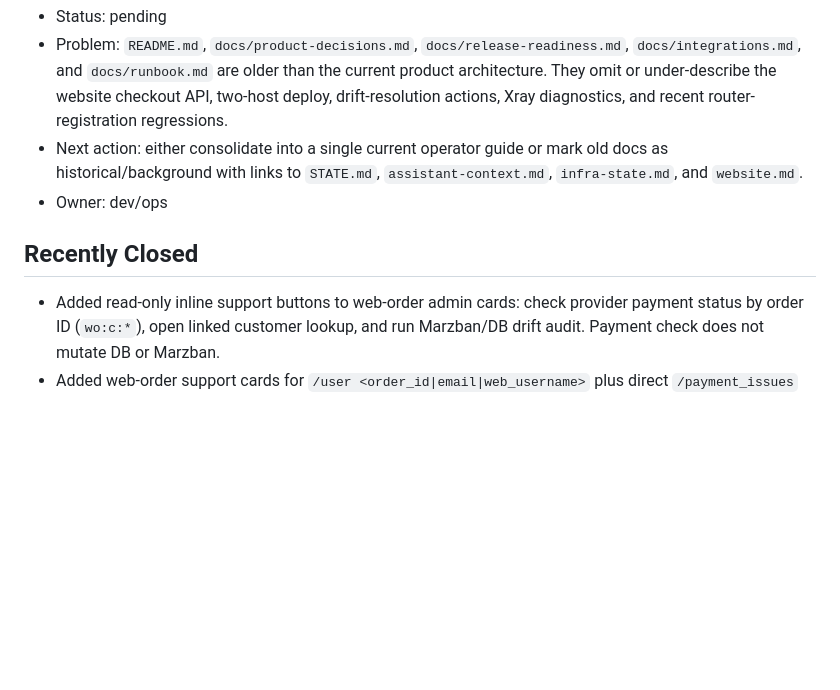
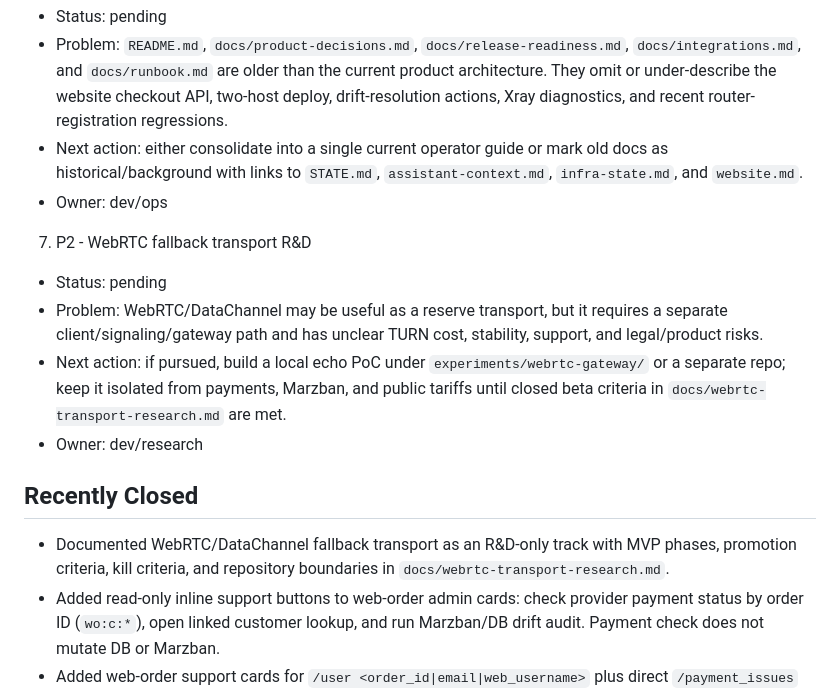
Before and after one commit to rustam580/vpn-project, a Markdown page: docs/open-issues.md, the part around the change. Drawn GitHub-style; blank space fills up the shorter version.

```diff
--- a/docs/open-issues.md
+++ b/docs/open-issues.md
@@ -45,7 +45,14 @@ Last updated: 2026-05-15
 - Next action: either consolidate into a single current operator guide or mark old docs as historical/background with links to `STATE.md`, `assistant-context.md`, `infra-state.md`, and `website.md`.
 - Owner: dev/ops
 
+7. P2 - WebRTC fallback transport R&D
+- Status: pending
+- Problem: WebRTC/DataChannel may be useful as a reserve transport, but it requires a separate client/signaling/gateway path and has unclear TURN cost, stability, support, and legal/product risks.
+- Next action: if pursued, build a local echo PoC under `experiments/webrtc-gateway/` or a separate repo; keep it isolated from payments, Marzban, and public tariffs until closed beta criteria in `docs/webrtc-transport-research.md` are met.
+- Owner: dev/research
+
 ## Recently Closed
+- Documented WebRTC/DataChannel fallback transport as an R&D-only track with MVP phases, promotion criteria, kill criteria, and repository boundaries in `docs/webrtc-transport-research.md`.
 - Added read-only inline support buttons to web-order admin cards: check provider payment status by order ID (`wo:c:*`), open linked customer lookup, and run Marzban/DB drift audit. Payment check does not mutate DB or Marzban.
 - Added web-order support cards for `/user <order_id|email|web_username>` plus direct `/payment_issues` action hints (`/user <order_id>`, `/check <provider> <external_id>`, `/sync_audit`). This reduces manual SQL/Marzban work for website buyers who did not bind Telegram.
 - Added unified customer profile renderer for admin `/user <telegram_id>`: Telegram identity, primary Marzban profile, all device slots, recent bot payments, related web orders, and drift warnings now come from test-covered `src/vpnbot/customer_profile.py`.
```
Also changed, not shown: docs/STATE.md (+2 -1 lines), docs/webrtc-transport-research.md (added, +149 -0 lines).
